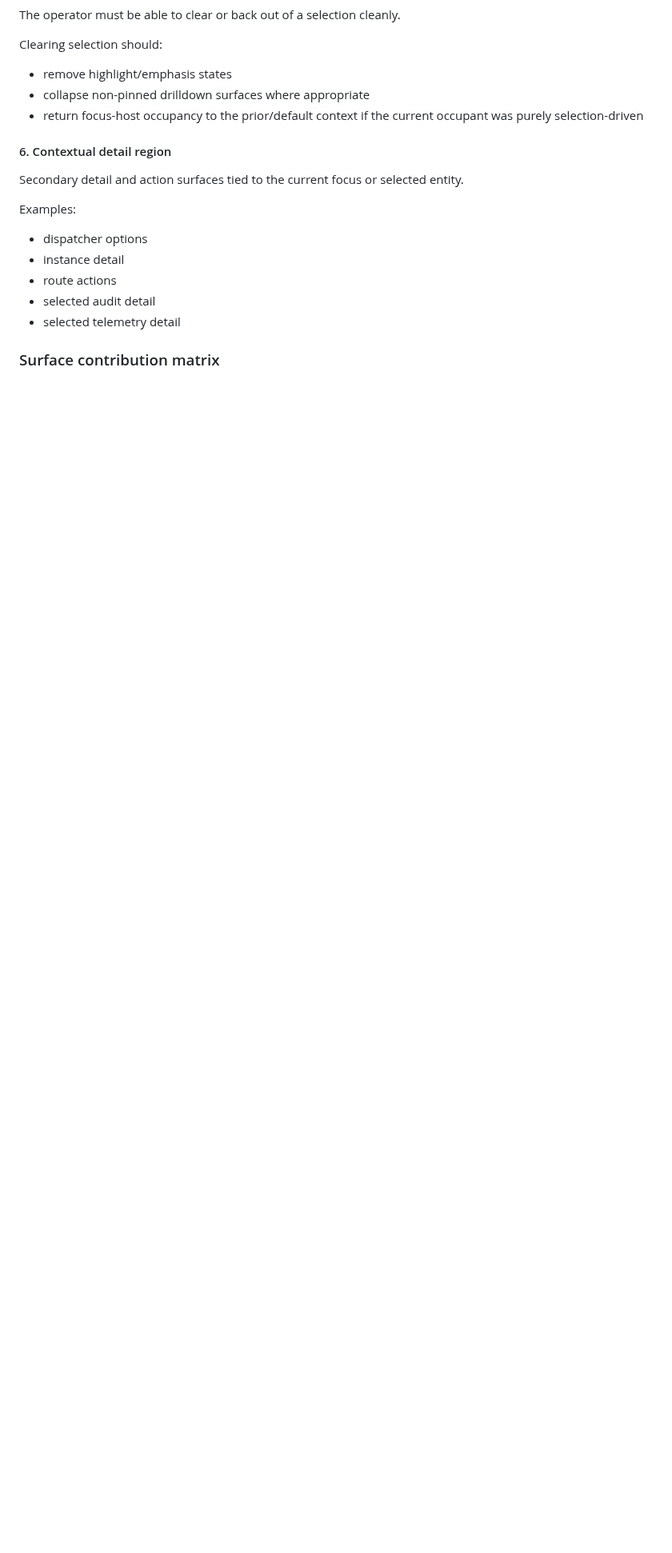
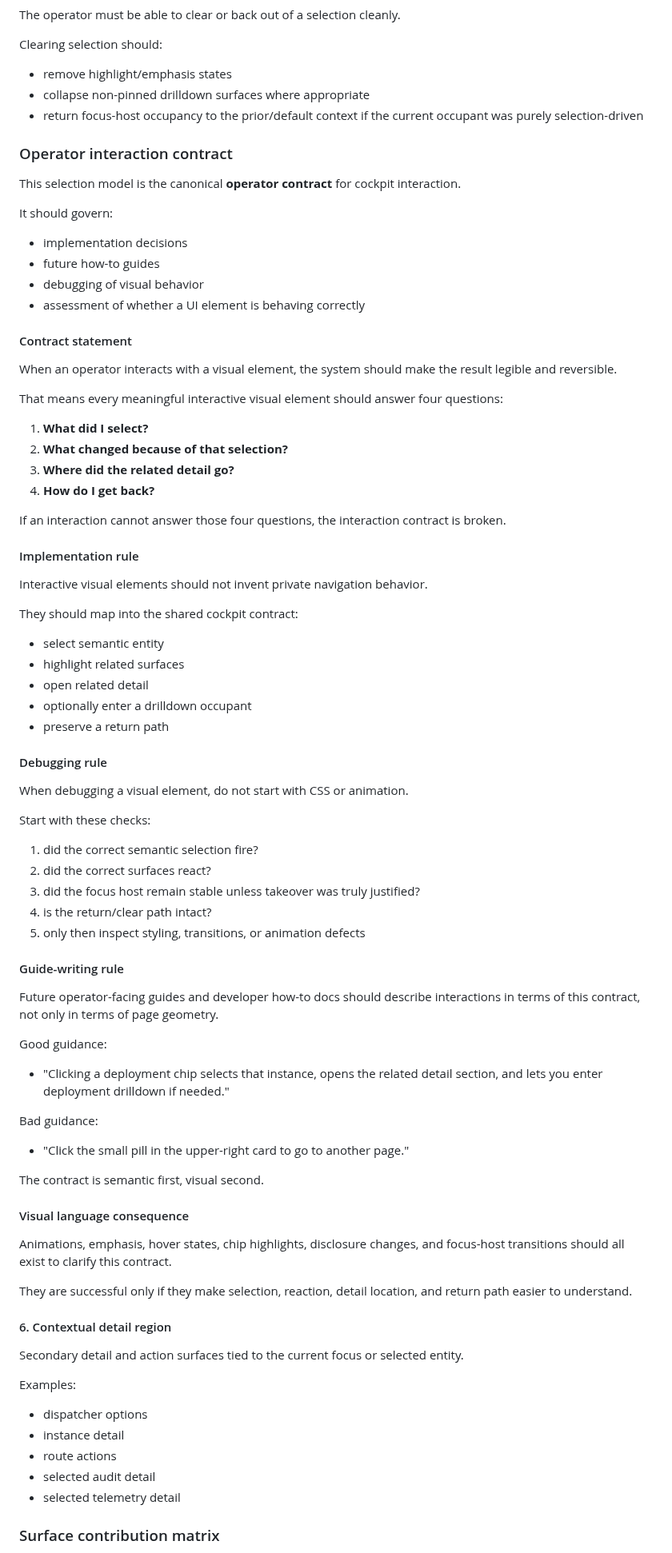
Before and after one commit to styrene-lab/auspex, a Markdown page: docs/auspex-live-canvas-widget-system.md, the part around the change. Shown at 80% size. GitHub-like rendering; blank space fills up the shorter version.

Commit message:
docs(canvas): define operator interaction contract

```diff
--- a/docs/auspex-live-canvas-widget-system.md
+++ b/docs/auspex-live-canvas-widget-system.md
@@ -1429,6 +1429,68 @@ Clearing selection should:
 - collapse non-pinned drilldown surfaces where appropriate
 - return focus-host occupancy to the prior/default context if the current occupant was purely selection-driven
 
+### Operator interaction contract
+
+This selection model is the canonical **operator contract** for cockpit interaction.
+
+It should govern:
+- implementation decisions
+- future how-to guides
+- debugging of visual behavior
+- assessment of whether a UI element is behaving correctly
+
+#### Contract statement
+
+When an operator interacts with a visual element, the system should make the result legible and reversible.
+
+That means every meaningful interactive visual element should answer four questions:
+1. **What did I select?**
+2. **What changed because of that selection?**
+3. **Where did the related detail go?**
+4. **How do I get back?**
+
+If an interaction cannot answer those four questions, the interaction contract is broken.
+
+#### Implementation rule
+
+Interactive visual elements should not invent private navigation behavior.
+
+They should map into the shared cockpit contract:
+- select semantic entity
+- highlight related surfaces
+- open related detail
+- optionally enter a drilldown occupant
+- preserve a return path
+
+#### Debugging rule
+
+When debugging a visual element, do not start with CSS or animation.
+
+Start with these checks:
+1. did the correct semantic selection fire?
+2. did the correct surfaces react?
+3. did the focus host remain stable unless takeover was truly justified?
+4. is the return/clear path intact?
+5. only then inspect styling, transitions, or animation defects
+
+#### Guide-writing rule
+
+Future operator-facing guides and developer how-to docs should describe interactions in terms of this contract, not only in terms of page geometry.
+
+Good guidance:
+- "Clicking a deployment chip selects that instance, opens the related detail section, and lets you enter deployment drilldown if needed."
+
+Bad guidance:
+- "Click the small pill in the upper-right card to go to another page."
+
+The contract is semantic first, visual second.
+
+#### Visual language consequence
+
+Animations, emphasis, hover states, chip highlights, disclosure changes, and focus-host transitions should all exist to clarify this contract.
+
+They are successful only if they make selection, reaction, detail location, and return path easier to understand.
+
 #### 6. Contextual detail region
 Secondary detail and action surfaces tied to the current focus or selected entity.
 
```
